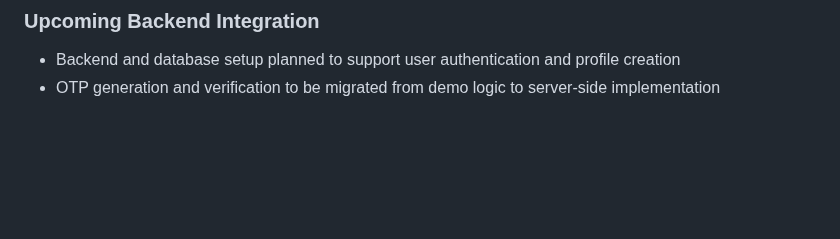
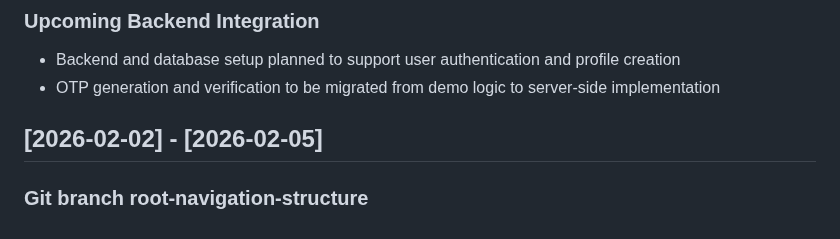
Before and after one commit to ChungmanPARK12/grab-integrated-app, a Markdown page: CHANGELOG.md, the part around the change. Rendered like a GitHub page; blank space fills up the shorter version.

Commit message:
Git push a new branch

```diff
--- a/CHANGELOG.md
+++ b/CHANGELOG.md
@@ -433,3 +433,7 @@
 ### Upcoming Backend Integration
 - Backend and database setup planned to support user authentication and profile creation
 - OTP generation and verification to be migrated from demo logic to server-side implementation
+
+## [2026-02-02] - [2026-02-05]
+
+### Git branch root-navigation-structure
```
